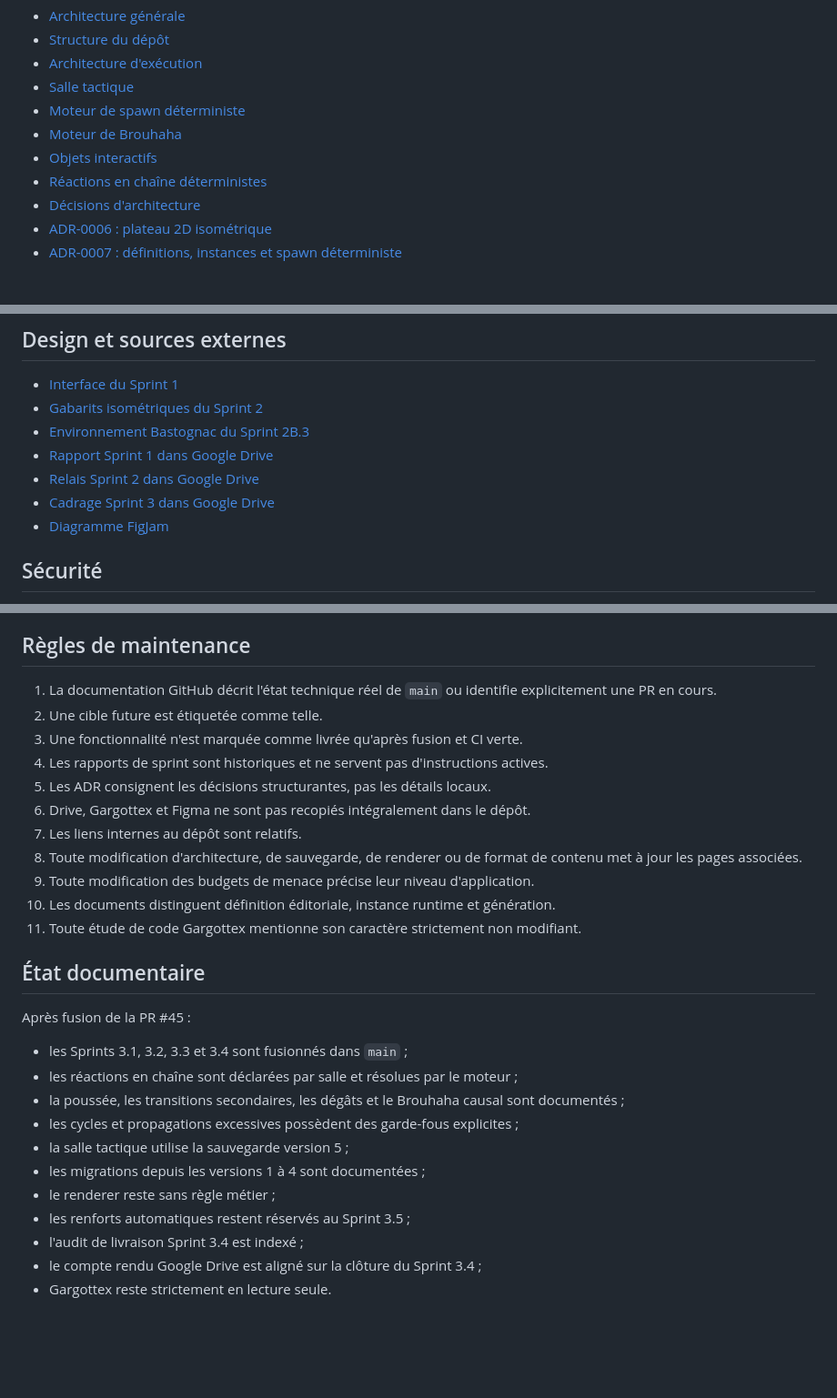
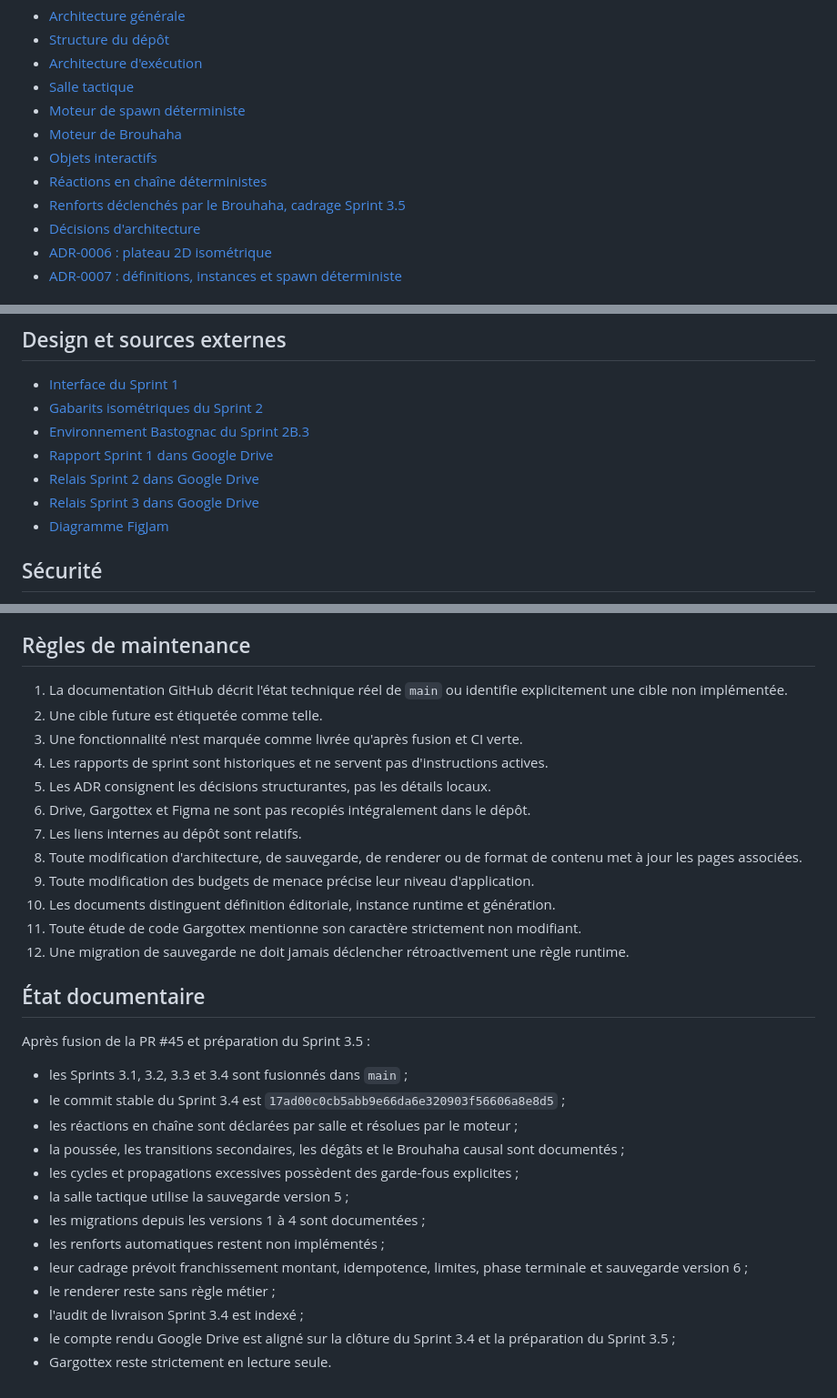
Before and after one commit to christolosier-ship-it/Gargotte-Adventure, a Markdown page: docs/README.md, 3 parts joined by grey strips. Shown at 91% size. Drawn GitHub-style; blank space fills up the shorter version.

Commit message:
docs: indexer le cadrage du Sprint 3.5

```diff
--- a/docs/README.md
+++ b/docs/README.md
@@ -20,6 +20,7 @@ Ce dossier rassemble la documentation technique et produit versionnée avec le c
 - [Moteur de Brouhaha](architecture/brouhaha.md)
 - [Objets interactifs](architecture/interactable-objects.md)
 - [Réactions en chaîne déterministes](architecture/chain-reactions.md)
+- [Renforts déclenchés par le Brouhaha, cadrage Sprint 3.5](architecture/brouhaha-reinforcements.md)
 - [Décisions d'architecture](adr/README.md)
 - [ADR-0006 : plateau 2D isométrique](adr/0006-isometric-2d-renderer.md)
 - [ADR-0007 : définitions, instances et spawn déterministe](adr/0007-creature-instances-and-deterministic-spawn.md)
@@ -49,7 +50,7 @@ Ce dossier rassemble la documentation technique et produit versionnée avec le c
 - [Environnement Bastognac du Sprint 2B.3](design/sprint-2b3-bastognac-environment.md)
 - [Rapport Sprint 1 dans Google Drive](external/sprint-1-drive-content.md)
 - [Relais Sprint 2 dans Google Drive](external/sprint-2-drive-content.md)
-- [Cadrage Sprint 3 dans Google Drive](external/sprint-3-drive-content.md)
+- [Relais Sprint 3 dans Google Drive](external/sprint-3-drive-content.md)
 - [Diagramme FigJam](https://www.figma.com/board/wscHfycwhhvJRWQqelY4f9)
 
 ## Sécurité
@@ -70,7 +71,7 @@ Gargottex n'est pas une dépendance runtime de Gargotte Adventure. Le dépôt `c
 
 ## Règles de maintenance
 
-1. La documentation GitHub décrit l'état technique réel de `main` ou identifie explicitement une PR en cours.
+1. La documentation GitHub décrit l'état technique réel de `main` ou identifie explicitement une cible non implémentée.
 2. Une cible future est étiquetée comme telle.
 3. Une fonctionnalité n'est marquée comme livrée qu'après fusion et CI verte.
 4. Les rapports de sprint sont historiques et ne servent pas d'instructions actives.
@@ -81,19 +82,22 @@ Gargottex n'est pas une dépendance runtime de Gargotte Adventure. Le dépôt `c
 9. Toute modification des budgets de menace précise leur niveau d'application.
 10. Les documents distinguent définition éditoriale, instance runtime et génération.
 11. Toute étude de code Gargottex mentionne son caractère strictement non modifiant.
+12. Une migration de sauvegarde ne doit jamais déclencher rétroactivement une règle runtime.
 
 ## État documentaire
 
-Après fusion de la PR #45 :
+Après fusion de la PR #45 et préparation du Sprint 3.5 :
 
 - les Sprints 3.1, 3.2, 3.3 et 3.4 sont fusionnés dans `main` ;
+- le commit stable du Sprint 3.4 est `17ad00c0cb5abb9e66da6e320903f56606a8e8d5` ;
 - les réactions en chaîne sont déclarées par salle et résolues par le moteur ;
 - la poussée, les transitions secondaires, les dégâts et le Brouhaha causal sont documentés ;
 - les cycles et propagations excessives possèdent des garde-fous explicites ;
 - la salle tactique utilise la sauvegarde version 5 ;
 - les migrations depuis les versions 1 à 4 sont documentées ;
+- les renforts automatiques restent non implémentés ;
+- leur cadrage prévoit franchissement montant, idempotence, limites, phase terminale et sauvegarde version 6 ;
 - le renderer reste sans règle métier ;
-- les renforts automatiques restent réservés au Sprint 3.5 ;
 - l'audit de livraison Sprint 3.4 est indexé ;
-- le compte rendu Google Drive est aligné sur la clôture du Sprint 3.4 ;
+- le compte rendu Google Drive est aligné sur la clôture du Sprint 3.4 et la préparation du Sprint 3.5 ;
 - Gargottex reste strictement en lecture seule.
```
